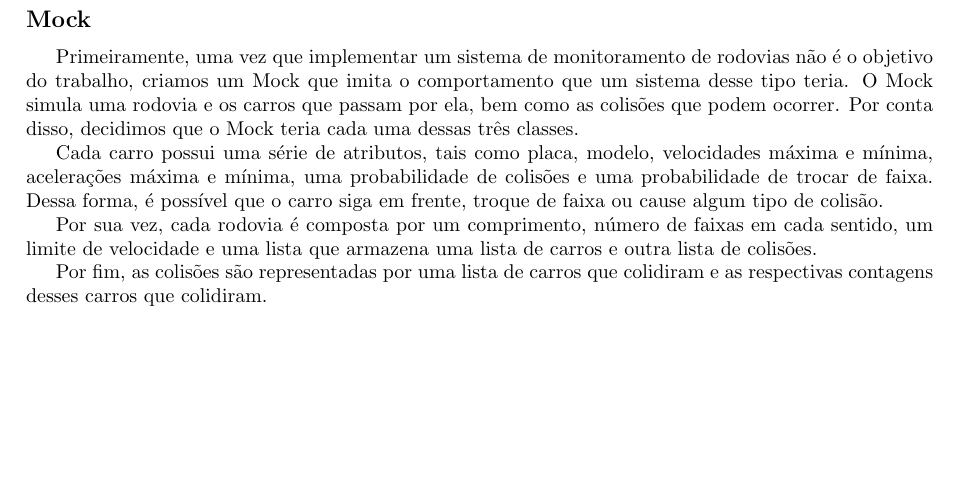
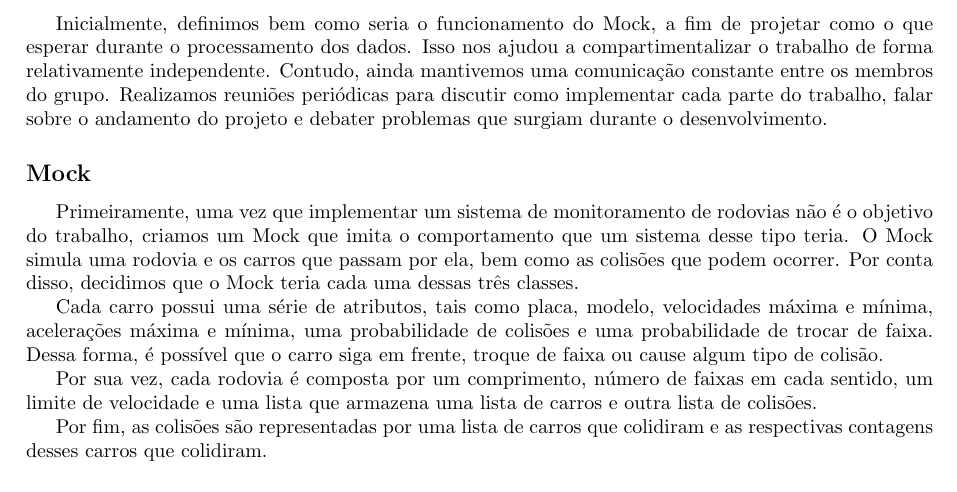
Before and after one commit to viniciushedler/computacao_escalavel_a1, a LaTeX document (report/report.tex): part of page 2 of 4, cut at the place of the change, the shorter picture padded with empty space. Compiled offline with pdfLaTeX.

Commit message:
report atualizado

```diff
--- a/report/report.tex
+++ b/report/report.tex
@@ -63,6 +63,13 @@
         \caption{Modelagem do Trabalho}
         \label{fig:modelagem}
     \end{figure}
+
+    Inicialmente, definimos bem como seria o funcionamento do Mock, a fim de projetar
+    como o que esperar durante o processamento dos dados. Isso nos ajudou a
+    compartimentalizar o trabalho de forma relativamente independente. Contudo, ainda
+    mantivemos uma comunicação constante entre os membros do grupo. Realizamos reuniões
+    periódicas para discutir como implementar cada parte do trabalho, falar sobre o
+    andamento do projeto e debater problemas que surgiam durante o desenvolvimento.
 
     \subsection*{Mock}
     Primeiramente, uma vez que implementar um sistema de monitoramento de rodovias
```
Also changed, not shown: report/report.pdf, 4 other files.
